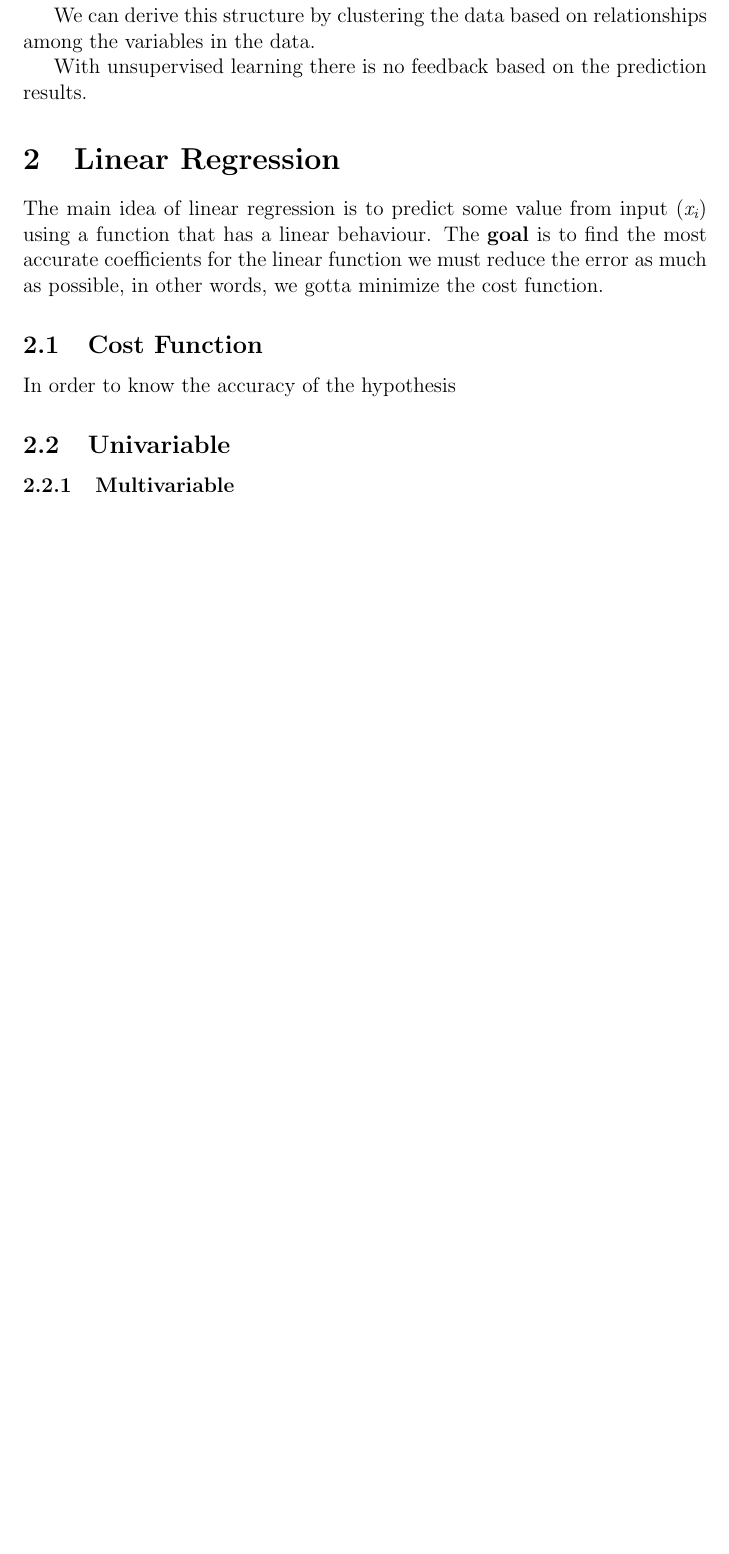
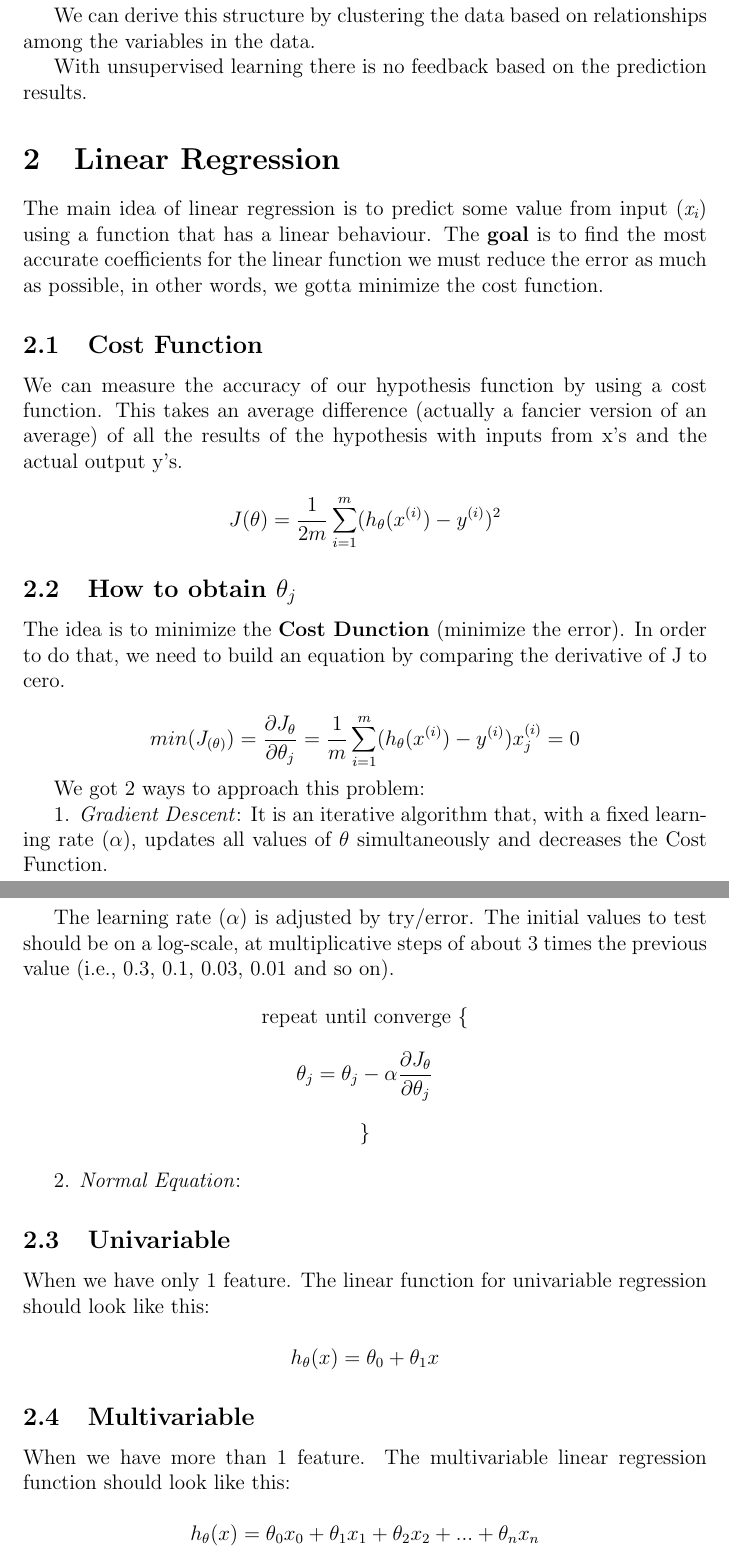
Before and after one commit to giwiro/machine-learning, a LaTeX document (standford-course/summary/main.tex, which reads standford-course/summary/sections/linear-regression.tex): part of page 2 of 2 before the commit and two parts of pages 2 and 3 of 3 after it, the two joined at a grey line, cut so that both start at the same text, the shorter picture padded with empty space. Compiled offline with pdfLaTeX.

Commit message:
linear regression started. Finished univariable

```diff
--- a/standford-course/summary/main.tex
+++ b/standford-course/summary/main.tex
@@ -1,6 +1,7 @@
 \documentclass[12pt,a4paper]{article}
 \usepackage[utf8]{inputenc}
 \usepackage{csquotes}
+\usepackage{listings}
 
 \title{Machine Learning Standford course - Summary}
 \author{Gi Wah Dávalos Loo}
--- a/standford-course/summary/sections/linear-regression.tex
+++ b/standford-course/summary/sections/linear-regression.tex
@@ -1,9 +1,38 @@
 The main idea of linear regression is to predict some value from input (\textit{x\textsubscript{i}}) using a function that has a linear behaviour. The \textbf{goal} is to find the most accurate coefficients for the linear function we must reduce the error as much as possible, in other words, we gotta minimize the cost function.
 
 \subsection{Cost Function}
-In order to know the accuracy of the hypothesis
+We can measure the accuracy of our hypothesis function by using a cost function. This takes an average difference (actually a fancier version of an average) of all the results of the hypothesis with inputs from x's and the actual output y's.
+
+$$J(\theta) = \frac{1}{2m}\sum_{i=1}^{m} (h_{\theta}(x^{(i)}) - y^{(i)})^2$$
+
+\subsection{How to obtain $\theta_{j}$}
+The idea is to minimize the \textbf{Cost Dunction} (minimize the error). In order to do that, we need to build an equation by comparing the derivative of J to cero.
+
+$$min(J_{(\theta)}) = \frac{\partial{J_{\theta}}}{\partial{\theta_{j}}} = \frac{1}{m}\sum_{i=1}^{m} (h_{\theta}(x^{(i)}) - y^{(i)})x_{j}^{(i)} = 0$$
+
+We got 2 ways to approach this problem:
+
+1. \textit{Gradient Descent}: It is an iterative algorithm that, with a fixed learning rate ($\alpha$), updates all values of $\theta$ simultaneously and decreases the Cost Function.
+
+The learning rate ($\alpha$) is adjusted by try/error. The initial values to test should be on a log-scale, at multiplicative
+steps of about 3 times the previous value (i.e., 0.3, 0.1, 0.03, 0.01 and so on).
+\par
+\begin{center}
+repeat until converge \{
+	$$\theta_{j} = \theta_{j} - \alpha \frac{\partial{J_{\theta}}}{\partial{\theta_{j}}}$$
+\}
+\end{center}
+
+2. \textit{Normal Equation}:
+
+
 
 \subsection{Univariable}
+When we have only 1 feature. The linear function for univariable regression should look like this:
 
+$$h_{\theta}(x) = \theta_{0} + \theta_{1}x$$
 
-\subsubsection{Multivariable}
+\subsection{Multivariable}
+When we have more than 1 feature. The multivariable linear regression function should look like this:
+
+$$h_{\theta}(x) = \theta_{0}x_{0} + \theta_{1}x_{1} + \theta_{2}x_{2} + ... + \theta_{n}x_{n}$$
```
Also changed, not shown: standford-course/summary/main.pdf.
